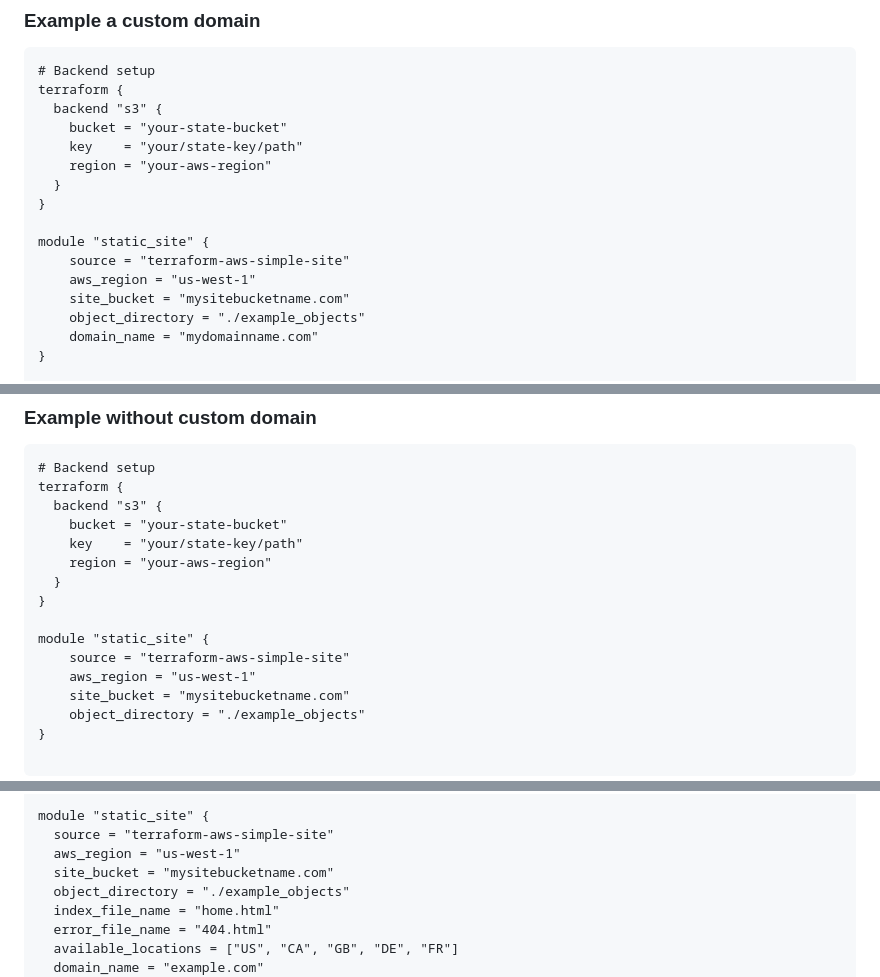
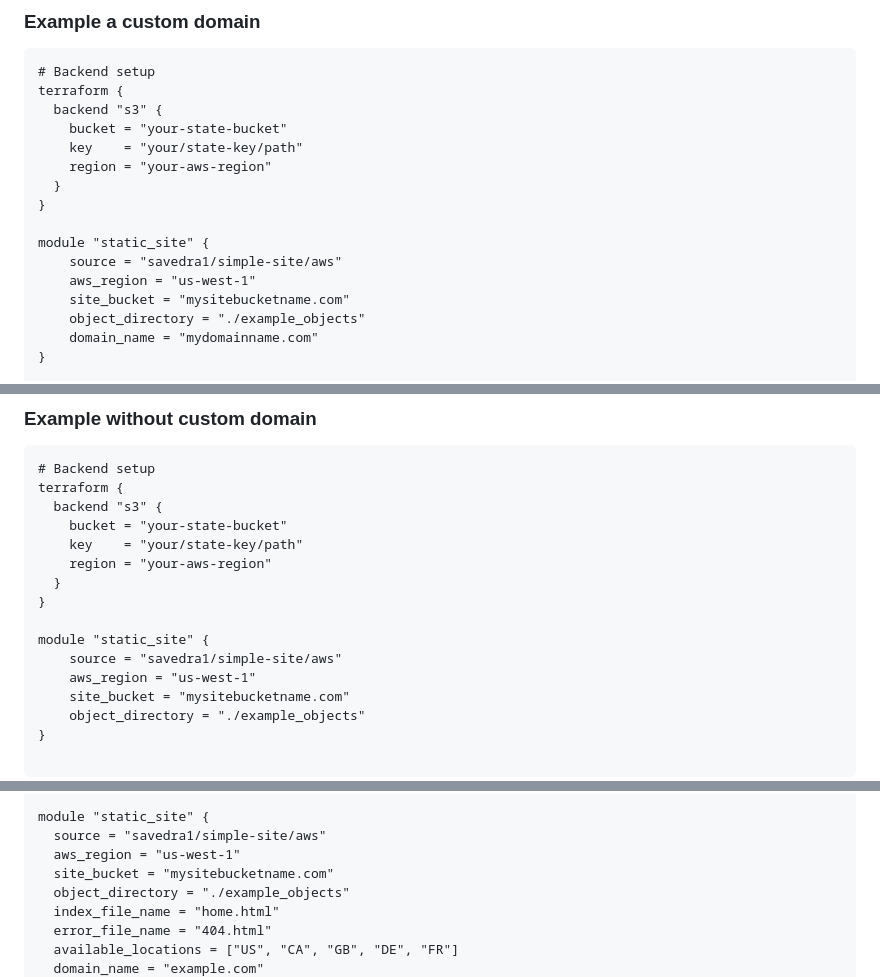
Before and after one commit to savedra1/terraform-aws-simple-site, a Markdown page: README.md, 3 parts joined by grey strips. Drawn GitHub-style.

Commit message:
chore: updated module source

```diff
--- a/README.md
+++ b/README.md
@@ -31,7 +31,7 @@ terraform {
 }
 
 module "static_site" {
-    source = "terraform-aws-simple-site"
+    source = "savedra1/simple-site/aws"
     aws_region = "us-west-1"
     site_bucket = "mysitebucketname.com"
     object_directory = "./example_objects"
@@ -53,7 +53,7 @@ terraform {
 }
 
 module "static_site" {
-    source = "terraform-aws-simple-site"
+    source = "savedra1/simple-site/aws"
     aws_region = "us-west-1"
     site_bucket = "mysitebucketname.com"
     object_directory = "./example_objects"
@@ -76,7 +76,7 @@ terraform {
 }
 
 module "static_site" {
-  source = "terraform-aws-simple-site"
+  source = "savedra1/simple-site/aws"
   aws_region = "us-west-1"
   site_bucket = "mysitebucketname.com"
   object_directory = "./example_objects"
```
